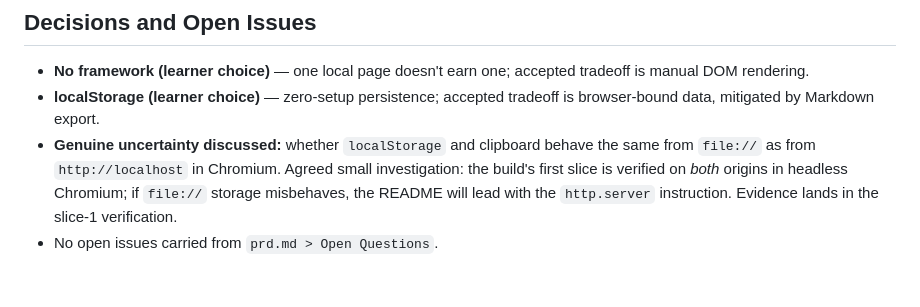
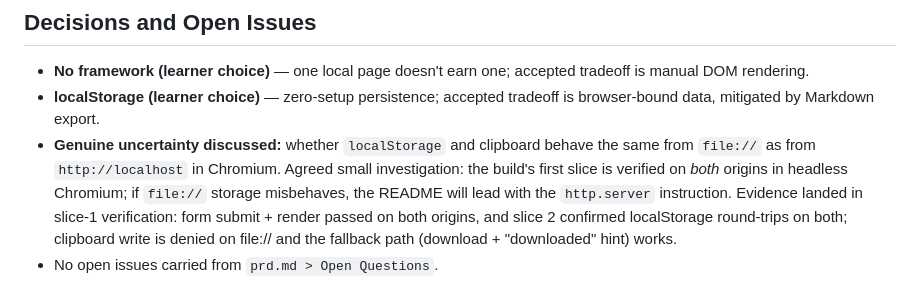
Before and after one commit to ntoledo319/agentlog, a Markdown page: devpost/spec.md, the part around the change. Rendered like a GitHub page.

Commit message:
Record file:// investigation outcome in spec

```diff
--- a/devpost/spec.md
+++ b/devpost/spec.md
@@ -111,5 +111,5 @@ None. No APIs, no databases, no hosting, no keys, no cost.
 
 - **No framework (learner choice)** — one local page doesn't earn one; accepted tradeoff is manual DOM rendering.
 - **localStorage (learner choice)** — zero-setup persistence; accepted tradeoff is browser-bound data, mitigated by Markdown export.
-- **Genuine uncertainty discussed:** whether `localStorage` and clipboard behave the same from `file://` as from `http://localhost` in Chromium. Agreed small investigation: the build's first slice is verified on *both* origins in headless Chromium; if `file://` storage misbehaves, the README will lead with the `http.server` instruction. Evidence lands in the slice-1 verification.
+- **Genuine uncertainty discussed:** whether `localStorage` and clipboard behave the same from `file://` as from `http://localhost` in Chromium. Agreed small investigation: the build's first slice is verified on *both* origins in headless Chromium; if `file://` storage misbehaves, the README will lead with the `http.server` instruction. Evidence landed in slice-1 verification: form submit + render passed on both origins, and slice 2 confirmed localStorage round-trips on both; clipboard write is denied on file:// and the fallback path (download + "downloaded" hint) works.
 - No open issues carried from `prd.md > Open Questions`.
```
